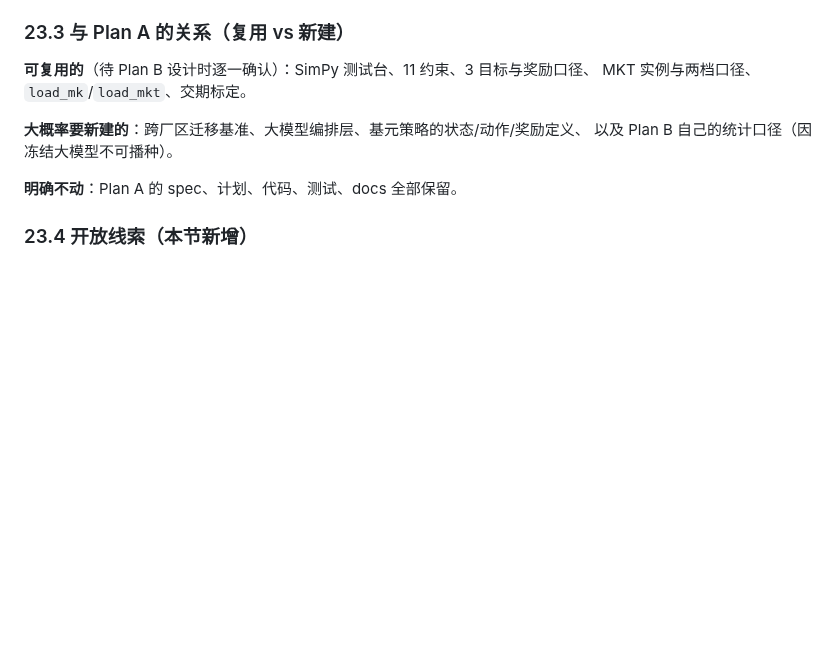
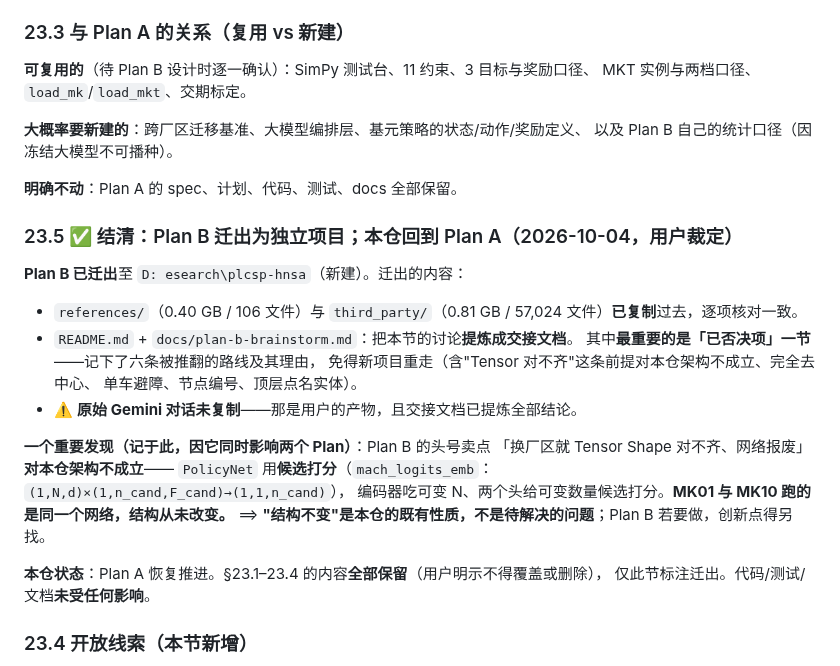
Before and after one commit to wangyuanxty/plcsp, a Markdown page: docs/progress-log.md, the part around the change. Drawn GitHub-style; blank space fills up the shorter version.

Commit message:
docs: Plan B 迁出为独立项目（D:/research/plcsp-hnsa），本仓恢复 Plan A

```diff
--- a/docs/progress-log.md
+++ b/docs/progress-log.md
@@ -1724,6 +1724,27 @@ MKT 实例与两档口径、`load_mk`/`load_mkt`、交期标定。
 
 **明确不动**：Plan A 的 spec、计划、代码、测试、docs 全部保留。
 
+### 23.5 ✅ 结清：Plan B 迁出为独立项目；本仓回到 Plan A（2026-10-04，用户裁定）
+
+**Plan B 已迁出**至 `D:
+esearch\plcsp-hnsa`（新建）。迁出的内容：
+
+- `references/`（0.40 GB / 106 文件）与 `third_party/`（0.81 GB / 57,024 文件）**已复制**过去，逐项核对一致。
+- `README.md` + `docs/plan-b-brainstorm.md`：把本节的讨论**提炼成交接文档**。
+  其中**最重要的是「已否决项」一节**——记下了六条被推翻的路线及其理由，
+  免得新项目重走（含"Tensor 对不齐"这条前提对本仓架构不成立、完全去中心、
+  单车避障、节点编号、顶层点名实体）。
+- ⚠️ **原始 Gemini 对话未复制**——那是用户的产物，且交接文档已提炼全部结论。
+
+**一个重要发现（记于此，因它同时影响两个 Plan）**：Plan B 的头号卖点
+「换厂区就 Tensor Shape 对不齐、网络报废」**对本仓架构不成立**——
+`PolicyNet` 用**候选打分**（`mach_logits_emb`：`(1,N,d)×(1,n_cand,F_cand)→(1,1,n_cand)`），
+编码器吃可变 N、两个头给可变数量候选打分。**MK01 与 MK10 跑的是同一个网络，结构从未改变。**
+⟹ **"结构不变"是本仓的既有性质，不是待解决的问题**；Plan B 若要做，创新点得另找。
+
+**本仓状态**：Plan A 恢复推进。§23.1–23.4 的内容**全部保留**（用户明示不得覆盖或删除），
+仅此节标注迁出。代码/测试/文档**未受任何影响**。
+
 ### 23.4 开放线索（本节新增）
 
 - 🔴 **Plan B 的方差口径未定**：冻结大模型不可播种 ⟹ 种子矩阵与配对检验失效。
```
Also changed, not shown: docs/INDEX.md (+5 -3 lines).
